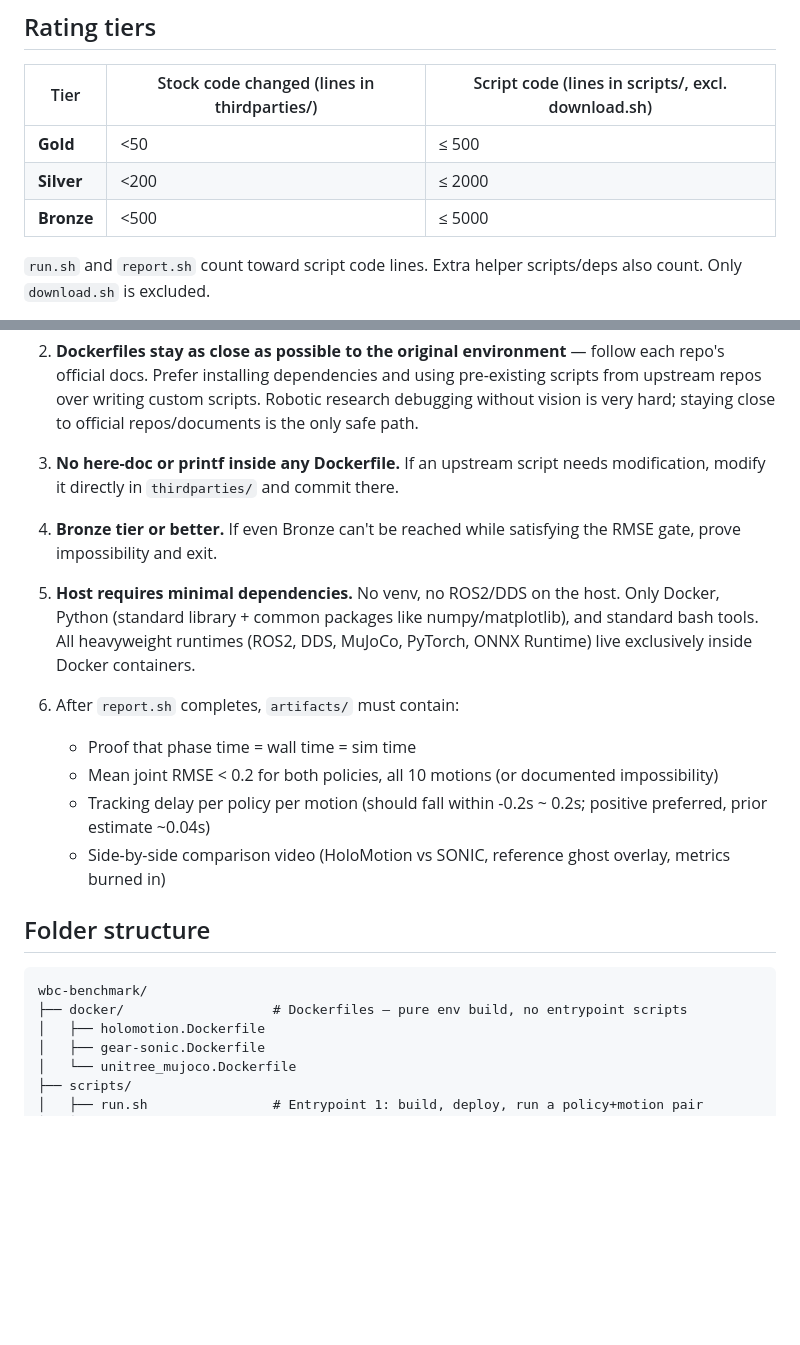
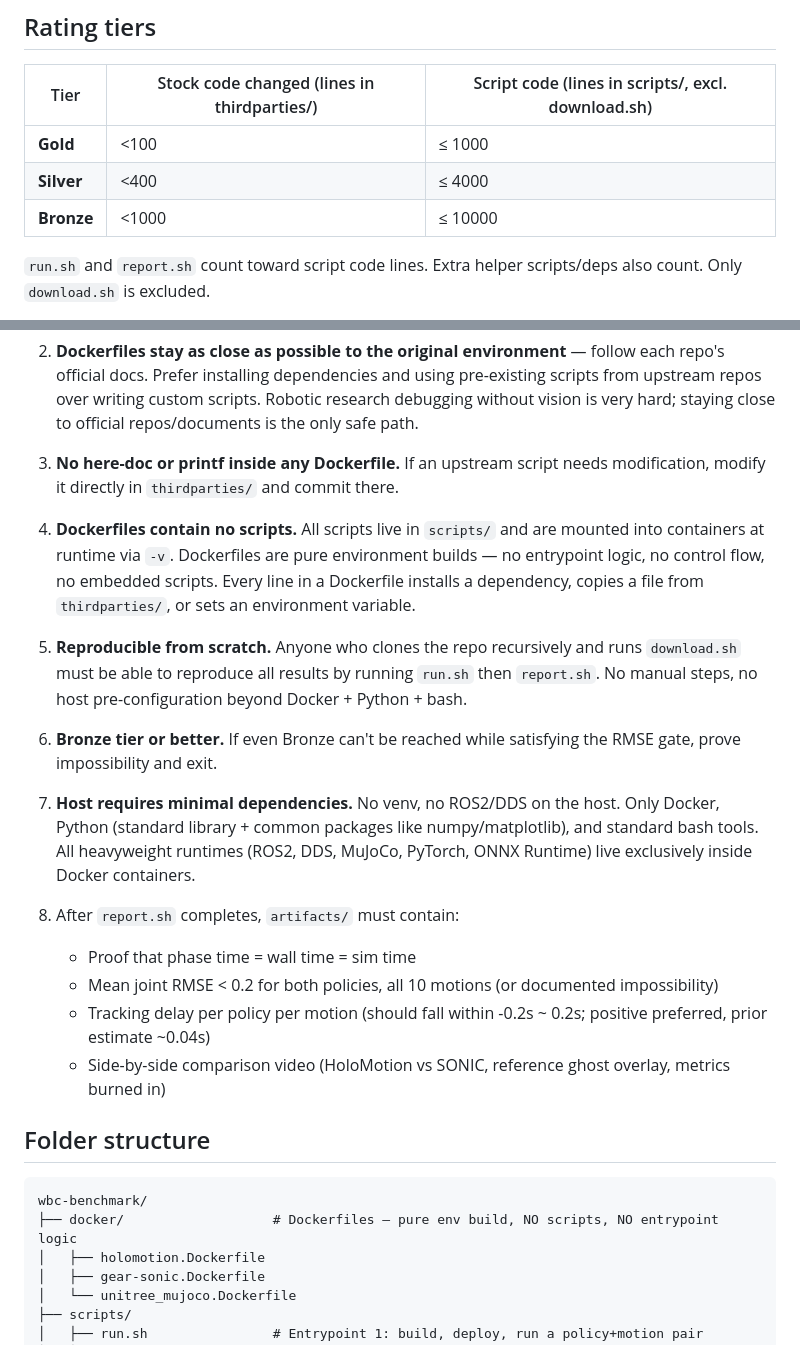
Before and after one commit to 5eqn/wbc-workspace, a Markdown page: CLAUDE.md, 2 parts joined by grey strips. GitHub-like rendering; blank space fills up the shorter version.

Commit message:
Reify requirements

````diff
--- a/CLAUDE.md
+++ b/CLAUDE.md
@@ -28,9 +28,9 @@ All three repos already have Docker infrastructure and/or MuJoCo-based simulatio
 
 | Tier | Stock code changed (lines in thirdparties/) | Script code (lines in scripts/, excl. download.sh) |
 |------|---------------------------------------------|-----------------------------------------------------|
-| **Gold** | <50 | ≤ 500 |
-| **Silver** | <200 | ≤ 2000 |
-| **Bronze** | <500 | ≤ 5000 |
+| **Gold** | <100 | ≤ 1000 |
+| **Silver** | <400 | ≤ 4000 |
+| **Bronze** | <1000 | ≤ 10000 |
 
 `run.sh` and `report.sh` count toward script code lines. Extra helper scripts/deps also count. Only `download.sh` is excluded.
 
@@ -46,11 +46,15 @@ Results will be reviewed by Claude Opus 4.6 and a human expert in embodied intel
 
 3. **No here-doc or printf inside any Dockerfile.** If an upstream script needs modification, modify it directly in `thirdparties/` and commit there.
 
-4. **Bronze tier or better.** If even Bronze can't be reached while satisfying the RMSE gate, prove impossibility and exit.
+4. **Dockerfiles contain no scripts.** All scripts live in `scripts/` and are mounted into containers at runtime via `-v`. Dockerfiles are pure environment builds — no entrypoint logic, no control flow, no embedded scripts. Every line in a Dockerfile installs a dependency, copies a file from `thirdparties/`, or sets an environment variable.
 
-5. **Host requires minimal dependencies.** No venv, no ROS2/DDS on the host. Only Docker, Python (standard library + common packages like numpy/matplotlib), and standard bash tools. All heavyweight runtimes (ROS2, DDS, MuJoCo, PyTorch, ONNX Runtime) live exclusively inside Docker containers.
+5. **Reproducible from scratch.** Anyone who clones the repo recursively and runs `download.sh` must be able to reproduce all results by running `run.sh` then `report.sh`. No manual steps, no host pre-configuration beyond Docker + Python + bash.
 
-6. After `report.sh` completes, `artifacts/` must contain:
+6. **Bronze tier or better.** If even Bronze can't be reached while satisfying the RMSE gate, prove impossibility and exit.
+
+7. **Host requires minimal dependencies.** No venv, no ROS2/DDS on the host. Only Docker, Python (standard library + common packages like numpy/matplotlib), and standard bash tools. All heavyweight runtimes (ROS2, DDS, MuJoCo, PyTorch, ONNX Runtime) live exclusively inside Docker containers.
+
+8. After `report.sh` completes, `artifacts/` must contain:
    - Proof that phase time = wall time = sim time
    - Mean joint RMSE < 0.2 for both policies, all 10 motions (or documented impossibility)
    - Tracking delay per policy per motion (should fall within -0.2s ~ 0.2s; positive preferred, prior estimate ~0.04s)
@@ -60,7 +64,7 @@ Results will be reviewed by Claude Opus 4.6 and a human expert in embodied intel
 
 ```
 wbc-benchmark/
-├── docker/                   # Dockerfiles — pure env build, no entrypoint scripts
+├── docker/                   # Dockerfiles — pure env build, NO scripts, NO entrypoint logic
 │   ├── holomotion.Dockerfile
 │   ├── gear-sonic.Dockerfile
 │   └── unitree_mujoco.Dockerfile
````
